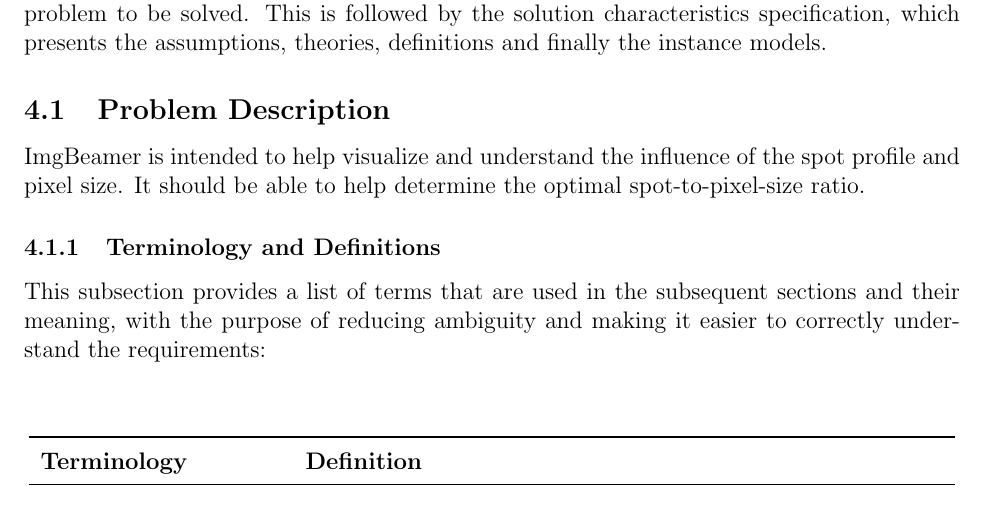
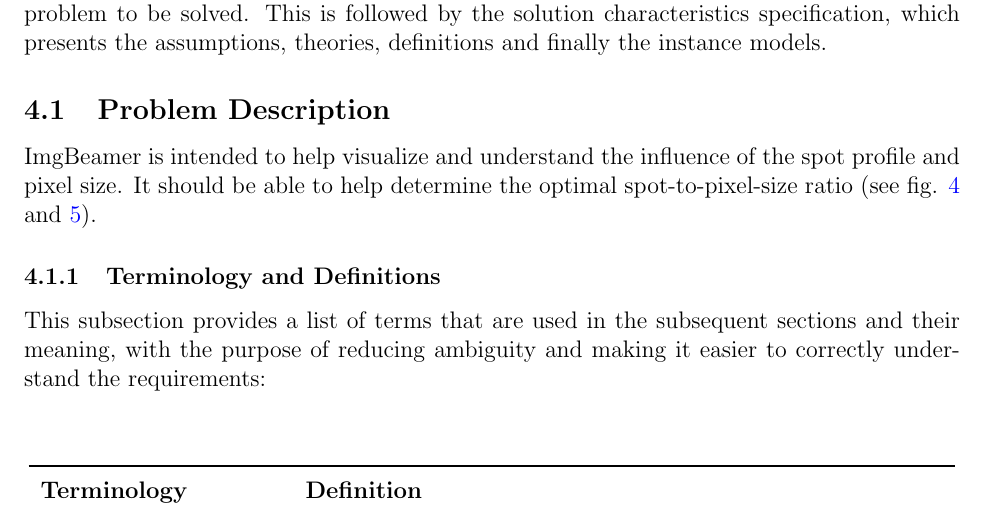
Before and after one commit to joedf/CAS741_w23, a LaTeX document (docs/SRS/SRS.tex): part of page 8 of 27, cut so that both start at the same text. Compiled offline with pdfLaTeX.

Commit message:
resolve #16

```diff
--- a/docs/SRS/SRS.tex
+++ b/docs/SRS/SRS.tex
@@ -383,7 +383,7 @@
 
 \progname{} is intended to help visualize and understand the influence of the
 spot profile and pixel size. It should be able to help determine the optimal
-spot-to-pixel-size ratio.
+spot-to-pixel-size ratio (see fig. \ref{fig_samp_ratios} and \ref{fig_samp_scenarios}).
 
 \subsubsection{Terminology and Definitions}
 
```
Also changed, not shown: docs/SRS/SRS.pdf.
